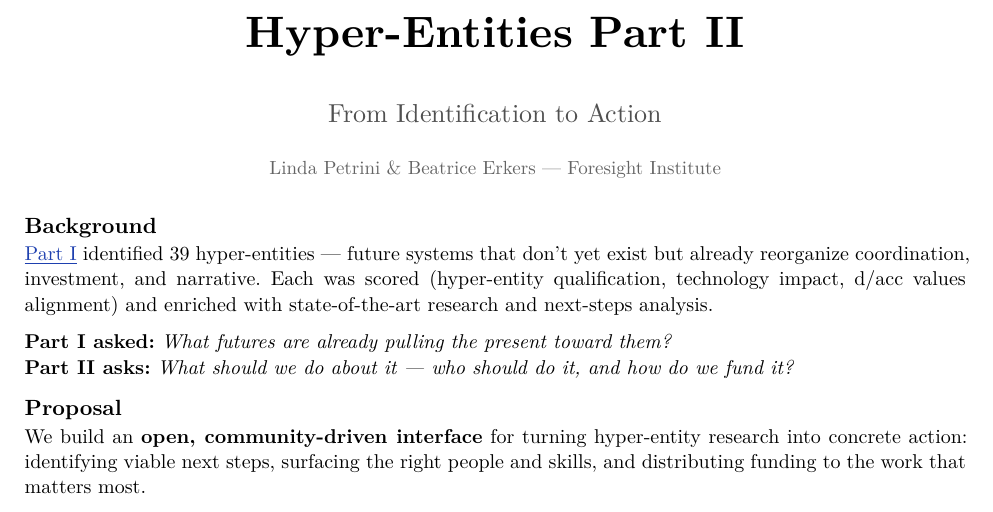
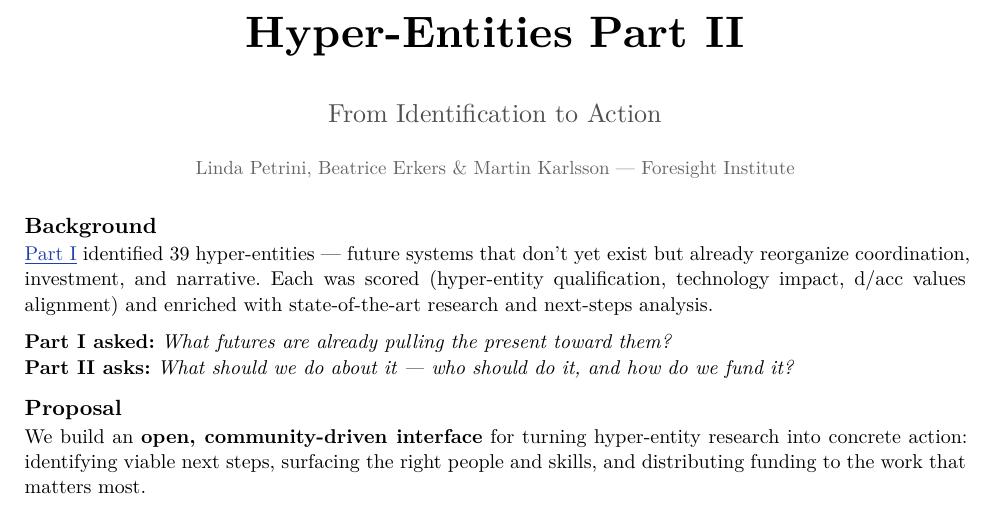
Before and after one commit to LindaPetrini/hyper-entities, a Typst document (results/proposal_part2.typ): part of page 1 of 2, cut so that both start at the same text. The pictures show the PDF file results/proposal_part2.pdf that the author committed with the source.

Commit message:
Update README with key links and add Martin Karlsson to proposal
- Rewrite README: key links table (dashboard, highlights, report,
  proposal), process summary, updated project structure
- Add Martin Karlsson as co-author on Part II proposal

Co-Authored-By: Claude Opus 4.6 <noreply@anthropic.com>

```diff
--- a/results/proposal_part2.typ
+++ b/results/proposal_part2.typ
@@ -15,7 +15,7 @@
   #text(13pt, fill: luma(80))[From Identification to Action]
   #v(4pt)
   #text(9.5pt, fill: luma(100))[
-    Linda Petrini & Beatrice Erkers  ---  Foresight Institute
+    Linda Petrini, Beatrice Erkers & Martin Karlsson  ---  Foresight Institute
   ]
 ]
 #v(0.3cm)
```
Also changed, not shown: README.md, results/proposal_part2.pdf.
